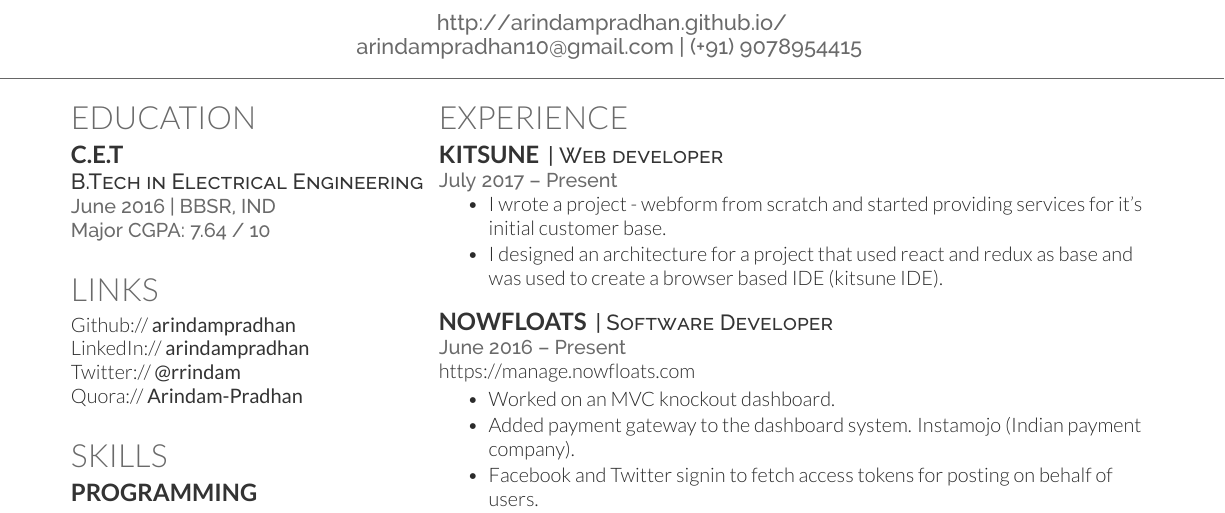
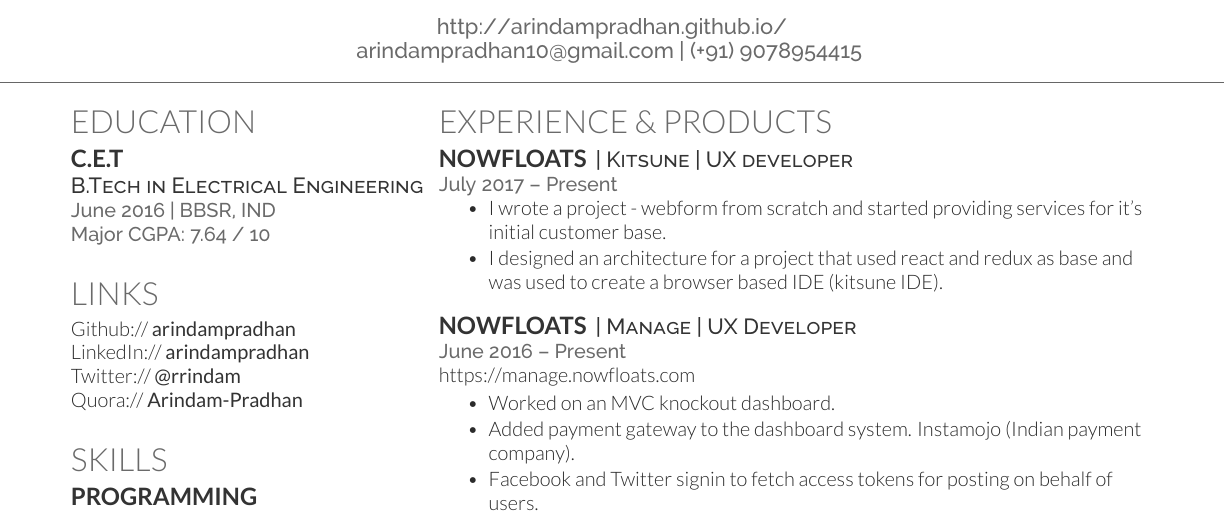
Before and after one commit to arindampradhan/Resume, a LaTeX CV (LATEX/main.tex): part of page 1 of 2, cut so that both start at the same text. Compiled offline with XeLaTeX.

Commit message:
updated resume

```diff
--- a/LATEX/main.tex
+++ b/LATEX/main.tex
@@ -134,11 +134,11 @@
 %     EXPERIENCE
 %%%%%%%%%%%%%%%%%%%%%%%%%%%%%%%%%%%%%%
 
-\section{Experience}
+\section{Experience \& Products}
 
 
-\runsubsection{Kitsune}
-\descript{| Web developer}
+\runsubsection{Nowfloats}
+\descript{| Kitsune | UX developer}
 \location{July 2017 – Present}
 \vspace{\topsep} % Hacky fix for awkward extra vertical space
 \begin{tightemize}
@@ -149,7 +149,7 @@
 
 
 \runsubsection{Nowfloats}
-\descript{|  Software Developer}
+\descript{| Manage | UX Developer}
 \location{June 2016 – Present }
 { \urlstyle{same}\url{ https://manage.nowfloats.com } }\\
 \begin{tightemize}
```
Also changed, not shown: PDF/Resume.pdf.
